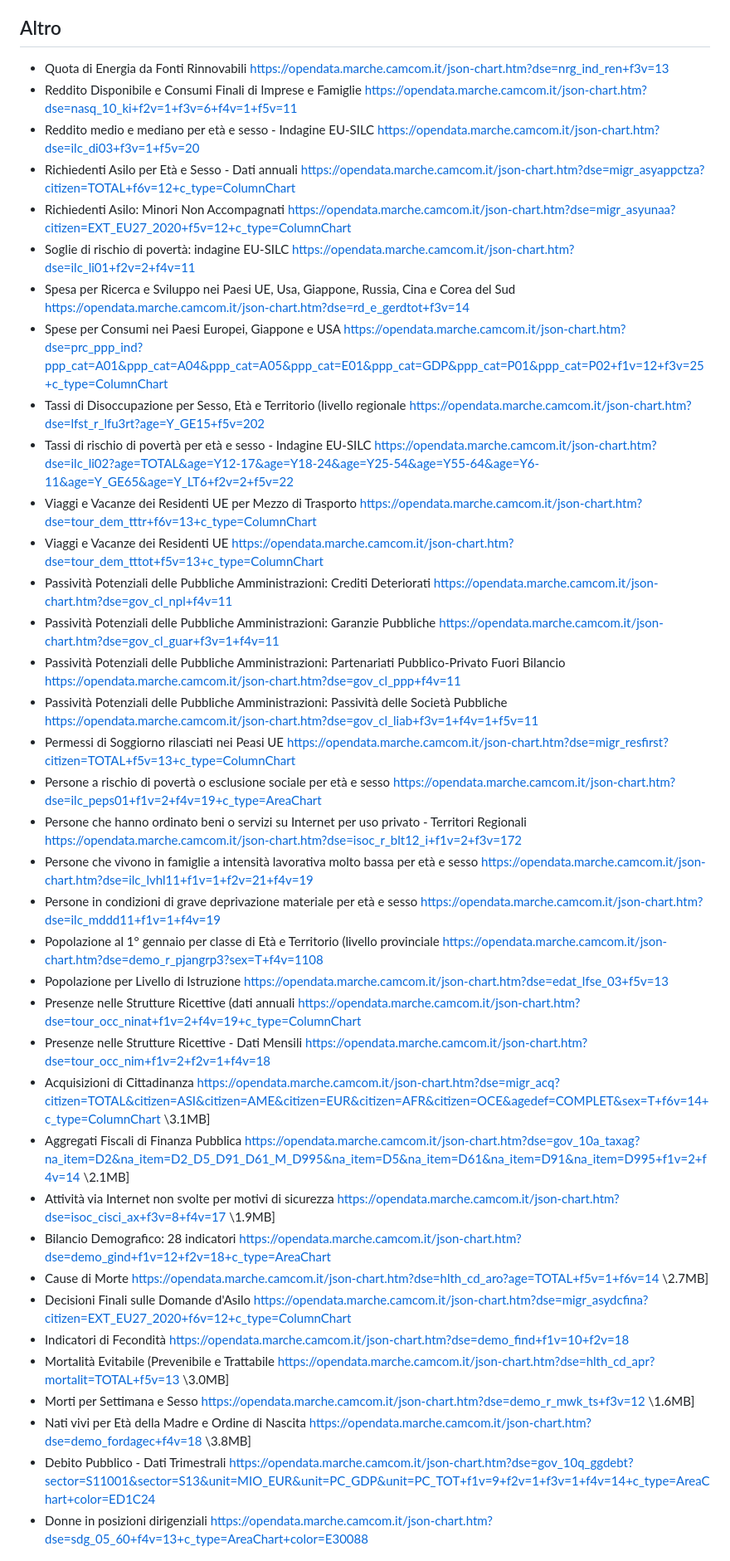
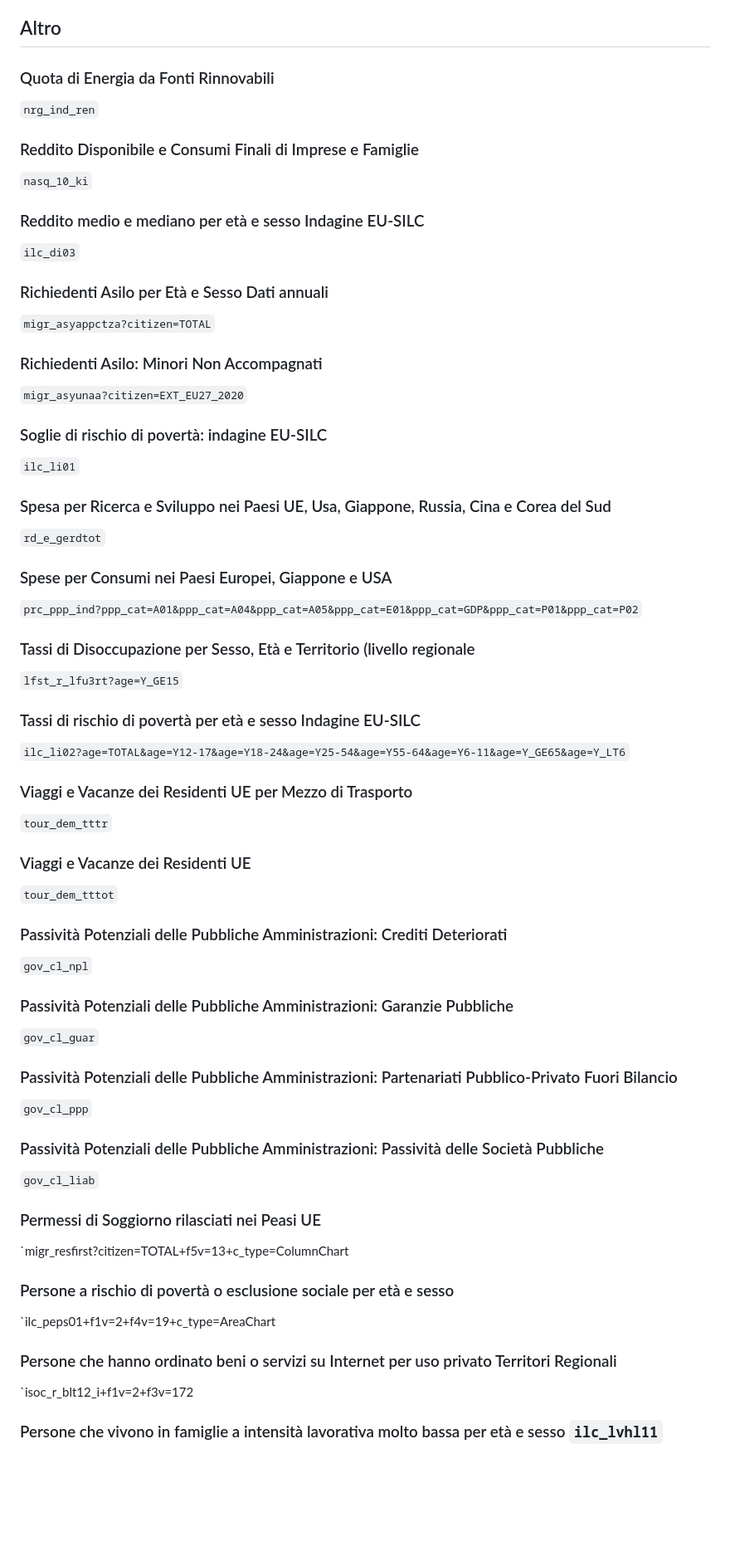
Before and after one commit to paolovolterra/test, a Markdown page: Eurostat/Dataset Eurostat.md, the part around one of its changes. Shown at 83% size. GitHub-like rendering; blank space fills up the shorter version.

```diff
--- a/Eurostat/Dataset Eurostat.md
+++ b/Eurostat/Dataset Eurostat.md
@@ -67,40 +120,63 @@
 
 ## Altro
 
-- Quota di Energia da Fonti Rinnovabili https://opendata.marche.camcom.it/json-chart.htm?dse=nrg_ind_ren+f3v=13
-- Reddito Disponibile e Consumi Finali di Imprese e Famiglie https://opendata.marche.camcom.it/json-chart.htm?dse=nasq_10_ki+f2v=1+f3v=6+f4v=1+f5v=11
-- Reddito medio e mediano per età e sesso - Indagine EU-SILC https://opendata.marche.camcom.it/json-chart.htm?dse=ilc_di03+f3v=1+f5v=20
-- Richiedenti Asilo per Età e Sesso - Dati annuali https://opendata.marche.camcom.it/json-chart.htm?dse=migr_asyappctza?citizen=TOTAL+f6v=12+c_type=ColumnChart
-- Richiedenti Asilo: Minori Non Accompagnati https://opendata.marche.camcom.it/json-chart.htm?dse=migr_asyunaa?citizen=EXT_EU27_2020+f5v=12+c_type=ColumnChart
-- Soglie di rischio di povertà: indagine EU-SILC https://opendata.marche.camcom.it/json-chart.htm?dse=ilc_li01+f2v=2+f4v=11
-- Spesa per Ricerca e Sviluppo nei Paesi UE, Usa, Giappone, Russia, Cina e Corea del Sud https://opendata.marche.camcom.it/json-chart.htm?dse=rd_e_gerdtot+f3v=14
-- Spese per Consumi nei Paesi Europei, Giappone e USA https://opendata.marche.camcom.it/json-chart.htm?dse=prc_ppp_ind?ppp_cat=A01&ppp_cat=A04&ppp_cat=A05&ppp_cat=E01&ppp_cat=GDP&ppp_cat=P01&ppp_cat=P02+f1v=12+f3v=25+c_type=ColumnChart
-- Tassi di Disoccupazione per Sesso, Età e Territorio (livello regionale https://opendata.marche.camcom.it/json-chart.htm?dse=lfst_r_lfu3rt?age=Y_GE15+f5v=202
-- Tassi di rischio di povertà per età e sesso - Indagine EU-SILC https://opendata.marche.camcom.it/json-chart.htm?dse=ilc_li02?age=TOTAL&age=Y12-17&age=Y18-24&age=Y25-54&age=Y55-64&age=Y6-11&age=Y_GE65&age=Y_LT6+f2v=2+f5v=22
-- Viaggi e Vacanze dei Residenti UE per Mezzo di Trasporto https://opendata.marche.camcom.it/json-chart.htm?dse=tour_dem_tttr+f6v=13+c_type=ColumnChart
-- Viaggi e Vacanze dei Residenti UE https://opendata.marche.camcom.it/json-chart.htm?dse=tour_dem_tttot+f5v=13+c_type=ColumnChart
-- Passività Potenziali delle Pubbliche Amministrazioni: Crediti Deteriorati https://opendata.marche.camcom.it/json-chart.htm?dse=gov_cl_npl+f4v=11
-- Passività Potenziali delle Pubbliche Amministrazioni: Garanzie Pubbliche https://opendata.marche.camcom.it/json-chart.htm?dse=gov_cl_guar+f3v=1+f4v=11
-- Passività Potenziali delle Pubbliche Amministrazioni: Partenariati Pubblico-Privato Fuori Bilancio https://opendata.marche.camcom.it/json-chart.htm?dse=gov_cl_ppp+f4v=11
-- Passività Potenziali delle Pubbliche Amministrazioni: Passività delle Società Pubbliche https://opendata.marche.camcom.it/json-chart.htm?dse=gov_cl_liab+f3v=1+f4v=1+f5v=11
-- Permessi di Soggiorno rilasciati nei Peasi UE https://opendata.marche.camcom.it/json-chart.htm?dse=migr_resfirst?citizen=TOTAL+f5v=13+c_type=ColumnChart
-- Persone a rischio di povertà o esclusione sociale per età e sesso https://opendata.marche.camcom.it/json-chart.htm?dse=ilc_peps01+f1v=2+f4v=19+c_type=AreaChart
-- Persone che hanno ordinato beni o servizi su Internet per uso privato - Territori Regionali https://opendata.marche.camcom.it/json-chart.htm?dse=isoc_r_blt12_i+f1v=2+f3v=172
-- Persone che vivono in famiglie a intensità lavorativa molto bassa per età e sesso https://opendata.marche.camcom.it/json-chart.htm?dse=ilc_lvhl11+f1v=1+f2v=21+f4v=19
-- Persone in condizioni di grave deprivazione materiale per età e sesso https://opendata.marche.camcom.it/json-chart.htm?dse=ilc_mddd11+f1v=1+f4v=19
-- Popolazione al 1° gennaio per classe di Età e Territorio (livello provinciale https://opendata.marche.camcom.it/json-chart.htm?dse=demo_r_pjangrp3?sex=T+f4v=1108
-- Popolazione per Livello di Istruzione https://opendata.marche.camcom.it/json-chart.htm?dse=edat_lfse_03+f5v=13
-- Presenze nelle Strutture Ricettive (dati annuali https://opendata.marche.camcom.it/json-chart.htm?dse=tour_occ_ninat+f1v=2+f4v=19+c_type=ColumnChart
-- Presenze nelle Strutture Ricettive - Dati Mensili https://opendata.marche.camcom.it/json-chart.htm?dse=tour_occ_nim+f1v=2+f2v=1+f4v=18
-- Acquisizioni di Cittadinanza https://opendata.marche.camcom.it/json-chart.htm?dse=migr_acq?citizen=TOTAL&citizen=ASI&citizen=AME&citizen=EUR&citizen=AFR&citizen=OCE&agedef=COMPLET&sex=T+f6v=14+c_type=ColumnChart \3.1MB\]
-- Aggregati Fiscali di Finanza Pubblica https://opendata.marche.camcom.it/json-chart.htm?dse=gov_10a_taxag?na_item=D2&na_item=D2_D5_D91_D61_M_D995&na_item=D5&na_item=D61&na_item=D91&na_item=D995+f1v=2+f4v=14 \2.1MB\]
-- Attività via Internet non svolte per motivi di sicurezza https://opendata.marche.camcom.it/json-chart.htm?dse=isoc_cisci_ax+f3v=8+f4v=17 \1.9MB\]
-- Bilancio Demografico: 28 indicatori https://opendata.marche.camcom.it/json-chart.htm?dse=demo_gind+f1v=12+f2v=18+c_type=AreaChart
-- Cause di Morte https://opendata.marche.camcom.it/json-chart.htm?dse=hlth_cd_aro?age=TOTAL+f5v=1+f6v=14 \2.7MB\]
-- Decisioni Finali sulle Domande d'Asilo https://opendata.marche.camcom.it/json-chart.htm?dse=migr_asydcfina?citizen=EXT_EU27_2020+f6v=12+c_type=ColumnChart
-- Indicatori di Fecondità https://opendata.marche.camcom.it/json-chart.htm?dse=demo_find+f1v=10+f2v=18
-- Mortalità Evitabile (Prevenibile e Trattabile https://opendata.marche.camcom.it/json-chart.htm?dse=hlth_cd_apr?mortalit=TOTAL+f5v=13 \3.0MB\]
-- Morti per Settimana e Sesso https://opendata.marche.camcom.it/json-chart.htm?dse=demo_r_mwk_ts+f3v=12 \1.6MB\]
-- Nati vivi per Età della Madre e Ordine di Nascita https://opendata.marche.camcom.it/json-chart.htm?dse=demo_fordagec+f4v=18 \3.8MB\]
-- Debito Pubblico - Dati Trimestrali https://opendata.marche.camcom.it/json-chart.htm?dse=gov_10q_ggdebt?sector=S11001&sector=S13&unit=MIO_EUR&unit=PC_GDP&unit=PC_TOT+f1v=9+f2v=1+f3v=1+f4v=14+c_type=AreaChart+color=ED1C24
-- Donne in posizioni dirigenziali https://opendata.marche.camcom.it/json-chart.htm?dse=sdg_05_60+f4v=13+c_type=AreaChart+color=E30088
+
+### Quota di Energia da Fonti Rinnovabili
+`nrg_ind_ren`
+
+### Reddito Disponibile e Consumi Finali di Imprese e Famiglie
+`nasq_10_ki`
+
+### Reddito medio e mediano per età e sesso Indagine EU-SILC
+`ilc_di03`
+
+### Richiedenti Asilo per Età e Sesso Dati annuali
+`migr_asyappctza?citizen=TOTAL`
+
+### Richiedenti Asilo: Minori Non Accompagnati
+`migr_asyunaa?citizen=EXT_EU27_2020`
+
+### Soglie di rischio di povertà: indagine EU-SILC
+`ilc_li01`
+
+### Spesa per Ricerca e Sviluppo nei Paesi UE, Usa, Giappone, Russia, Cina e Corea del Sud
+`rd_e_gerdtot`
+
+### Spese per Consumi nei Paesi Europei, Giappone e USA
+`prc_ppp_ind?ppp_cat=A01&ppp_cat=A04&ppp_cat=A05&ppp_cat=E01&ppp_cat=GDP&ppp_cat=P01&ppp_cat=P02`
+
+### Tassi di Disoccupazione per Sesso, Età e Territorio (livello regionale
+`lfst_r_lfu3rt?age=Y_GE15`
+
+### Tassi di rischio di povertà per età e sesso Indagine EU-SILC
+`ilc_li02?age=TOTAL&age=Y12-17&age=Y18-24&age=Y25-54&age=Y55-64&age=Y6-11&age=Y_GE65&age=Y_LT6`
+
+### Viaggi e Vacanze dei Residenti UE per Mezzo di Trasporto
+`tour_dem_tttr`
+
+### Viaggi e Vacanze dei Residenti UE
+`tour_dem_tttot`
+
+### Passività Potenziali delle Pubbliche Amministrazioni: Crediti Deteriorati
+`gov_cl_npl`
+
+### Passività Potenziali delle Pubbliche Amministrazioni: Garanzie Pubbliche
+`gov_cl_guar`
+
+### Passività Potenziali delle Pubbliche Amministrazioni: Partenariati Pubblico-Privato Fuori Bilancio
+`gov_cl_ppp`
+
+### Passività Potenziali delle Pubbliche Amministrazioni: Passività delle Società Pubbliche
+`gov_cl_liab`
+
+### Permessi di Soggiorno rilasciati nei Peasi UE
+`migr_resfirst?citizen=TOTAL+f5v=13+c_type=ColumnChart
+
+### Persone a rischio di povertà o esclusione sociale per età e sesso
+`ilc_peps01+f1v=2+f4v=19+c_type=AreaChart
+
+### Persone che hanno ordinato beni o servizi su Internet per uso privato Territori Regionali
+`isoc_r_blt12_i+f1v=2+f3v=172
+
+### Persone che vivono in famiglie a intensità lavorativa molto bassa per età e sesso `ilc_lvhl11`
+
```
Also changed, not shown: other parts of Eurostat/Dataset Eurostat.md (+147 -44 lines).
